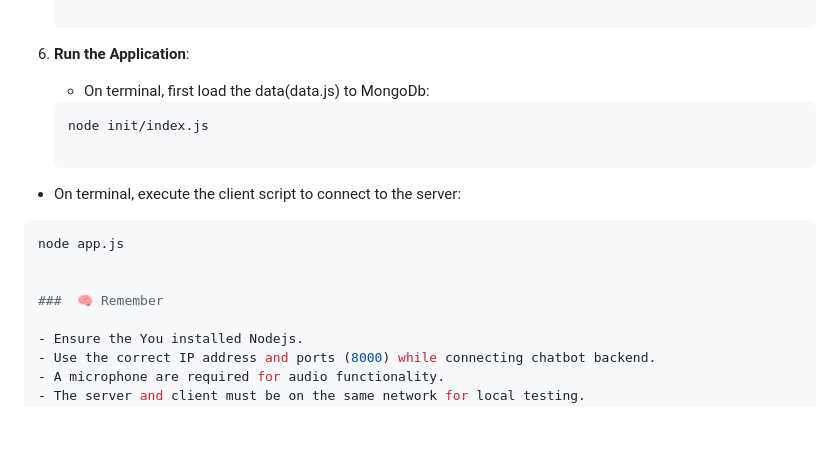
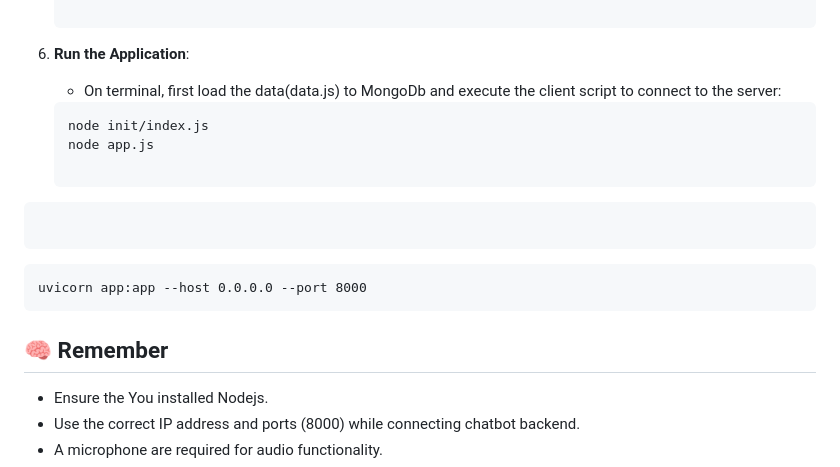
Before and after one commit to VenkataSatya05/Vegetables-Fruits-Website, a Markdown page: README.md, the part around the change. GitHub-like rendering; blank space fills up the shorter version.

````diff
--- a/README.md
+++ b/README.md
@@ -118,17 +118,20 @@ VitaFresh follows an MVC (Model-View-Controller) architecture for a clean separa
    PORT=3000
 
 5. **Run the Application**:
-   - On terminal, first load the data(data.js) to MongoDb:
+   - On terminal, first load the data(data.js) to MongoDb and execute the client script to connect to the server:
    ```bash
    node init/index.js
-
-  - On terminal, execute the client script to connect to the server:
-
-   ```bash
    node app.js
 
+ ```- On antother terminal,To run Chatbot(FastApi) to connect  :
+   ```
+    uvicorn app:app --host 0.0.0.0 --port 8000
 
-###  🧠 Remember
+
+
+
+
+## 🧠 Remember
 
 - Ensure the You installed Nodejs.
 - Use the correct IP address and ports (8000) while connecting chatbot backend.
````
